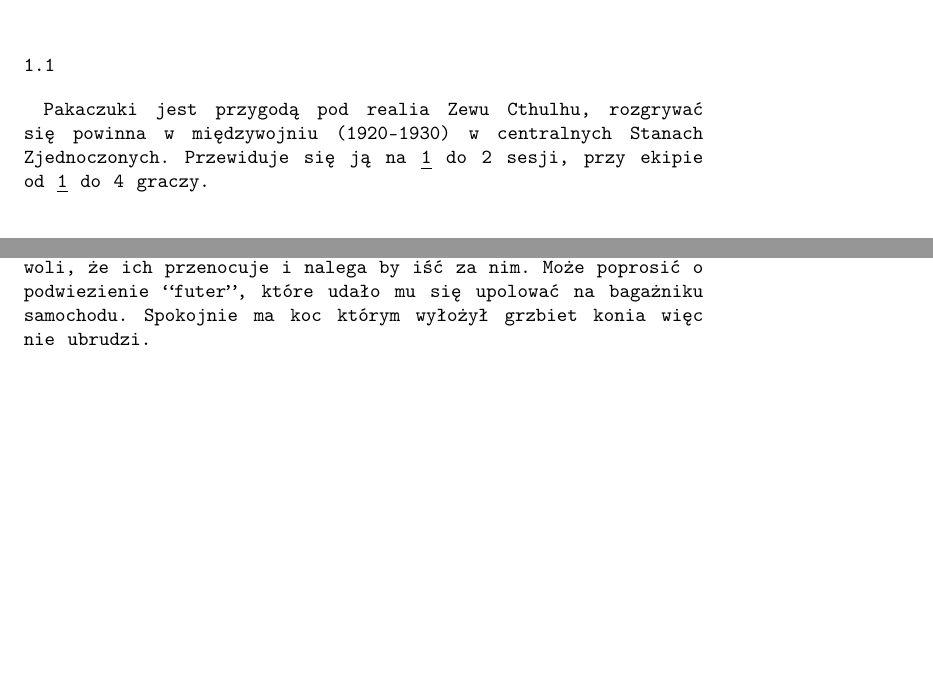
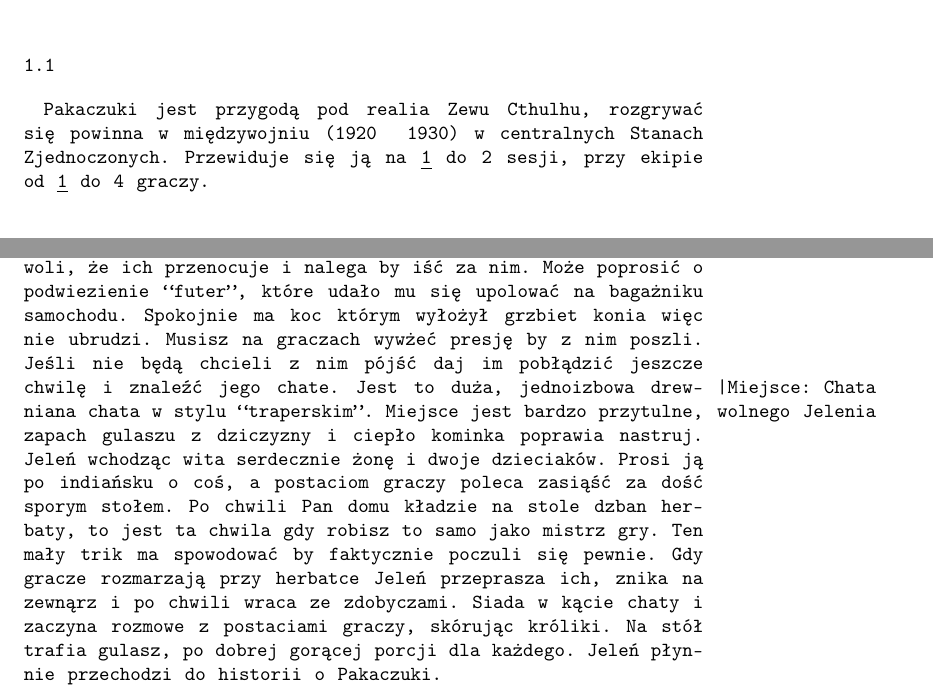
Before and after one commit to wytrzeszcz/pakaczuki, a LaTeX book (index.tex): two parts of pages 1 and 6 of 6, joined at a grey line, cut so that both start at the same text, the shorter picture padded with empty space. Compiled offline with pdfLaTeX.

Commit message:
Dlaszy opis chaty jelenia

```diff
--- a/index.tex
+++ b/index.tex
@@ -30,16 +30,16 @@
 \renewcommand{\baselinestretch}{1}
 
 
-\newbox\flinebox
-\newbox\slinebox
-\newbox\mlinebox
+\newbox\flinebox{}
+\newbox\slinebox{}
+\newbox\mlinebox{}
 \def\duplines{\setlength\parindent{0pt}
-  \setbox\flinebox\lastbox
+  \setbox\flinebox\lastbox{}
   \ifvoid\flinebox\relax
   \else
   \setbox\slinebox\hbox{\copy\flinebox}
   \setbox\mlinebox\hbox{\copy\flinebox}
-  \unskip\unpenalty
+  \unskip\unpenalty{}
   {\duplines}
 
 {\color{black!30} \box\flinebox\vspace*{-2.85ex}}
@@ -56,7 +56,7 @@
 \chapter{\RED{Skrót}}
 \section{}
 \paragraph{}
-Pakaczuki jest przygodą pod realia Zewu Cthulhu, rozgrywać się powinna w międzywojniu (1920-1930)
+Pakaczuki jest przygodą pod realia Zewu Cthulhu, rozgrywać się powinna w międzywojniu (1920 \- 1930)
 w centralnych Stanach Zjednoczonych. Przewiduje się ją na \emph{1} do 2 sesji, przy ekipie od \emph{1} do 4 graczy.\\
 \section{Skrót}
 Gracze na zaproszenie wuja jadą do małej miejscowości w górach (Pakaczuki).
@@ -152,7 +152,19 @@ Po usłyszeniu, że jadą do Pakaczuki, tłumaczy że zna drogę, ale teraz to b
 Zauważa też, że idzie burza, proponuje w geście dobrej woli, że ich przenocuje i nalega by iść za nim.
 Może poprosić o podwiezienie ``futer'', które udało mu się upolować na bagażniku samochodu.
 Spokojnie ma koc którym wyłożył grzbiet konia więc nie ubrudzi.
-
+Musisz na graczach wywżeć presję by z nim poszli.
+Jeśli nie będą chcieli z nim pójść daj im pobłądzić jeszcze chwilę i znaleźć jego chate.
+\marginnote{|Miejsce: Chata wolnego Jelenia}
+Jest to duża, jednoizbowa drewniana chata w stylu ``traperskim''.
+Miejsce jest bardzo przytulne, zapach gulaszu z dziczyzny i ciepło kominka poprawia nastruj.
+Jeleń wchodząc wita serdecznie żonę i dwoje dzieciaków.
+Prosi ją po indiańsku o coś, a postaciom graczy poleca zasiąść za dość sporym stołem.
+Po chwili Pan domu kładzie na stole dzban herbaty, to jest ta chwila gdy robisz to samo jako mistrz gry.
+Ten mały trik ma spowodować by faktycznie poczuli się pewnie.
+Gdy gracze rozmarzają przy herbatce Jeleń przeprasza ich, znika na zewnąrz i po chwili wraca ze zdobyczami.
+Siada w kącie chaty i zaczyna rozmowe z postaciami graczy, skórując króliki.
+Na stół trafia gulasz, po dobrej gorącej porcji dla każdego.
+Jeleń płynnie przechodzi do historii o Pakaczuki.
 
 
 %\label{hand:testament}
```
